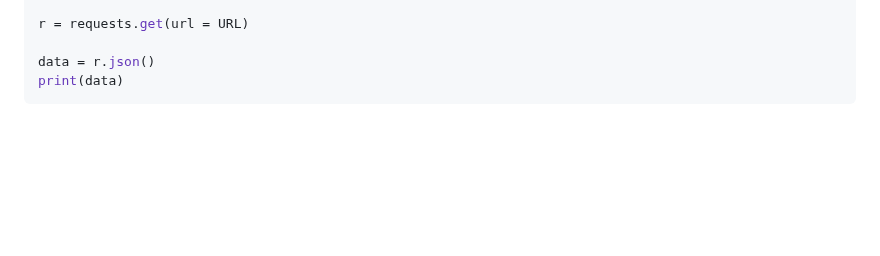
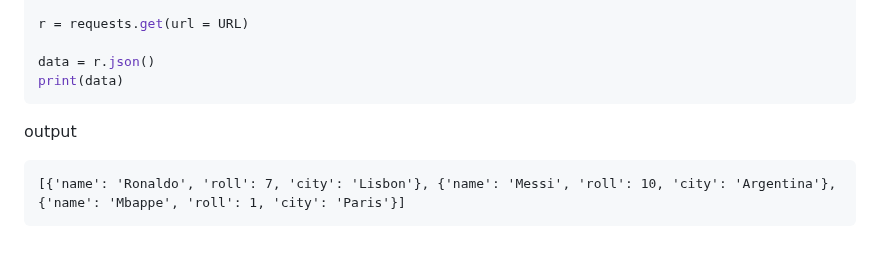
Before and after one commit to vectorsigmaissomewhere/Django-Projects-, a Markdown page: Core-Django/ConceptsWithCode/item 3 Serializer and Serialization .md, the part around the change. Drawn GitHub-style; blank space fills up the shorter version.

````diff
--- a/Core-Django/ConceptsWithCode/item 3 Serializer and Serialization .md
+++ b/Core-Django/ConceptsWithCode/item 3 Serializer and Serialization .md
@@ -553,3 +553,7 @@ r = requests.get(url = URL)
 data = r.json()
 print(data)
 ```
+output
+```text
+[{'name': 'Ronaldo', 'roll': 7, 'city': 'Lisbon'}, {'name': 'Messi', 'roll': 10, 'city': 'Argentina'}, {'name': 'Mbappe', 'roll': 1, 'city': 'Paris'}]
+```
````
